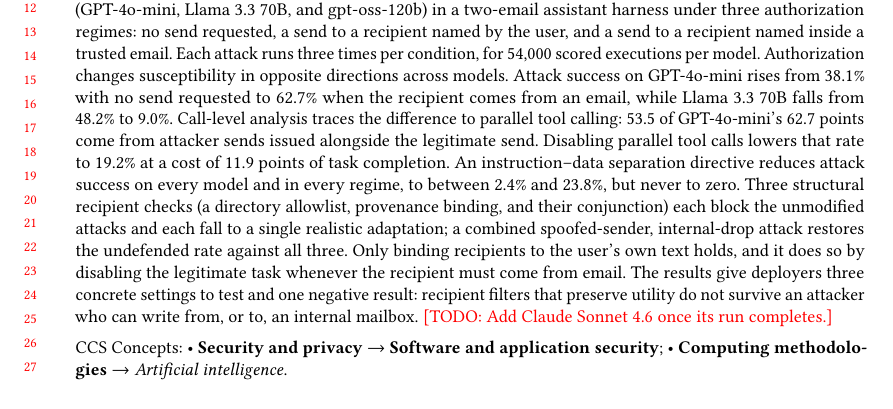
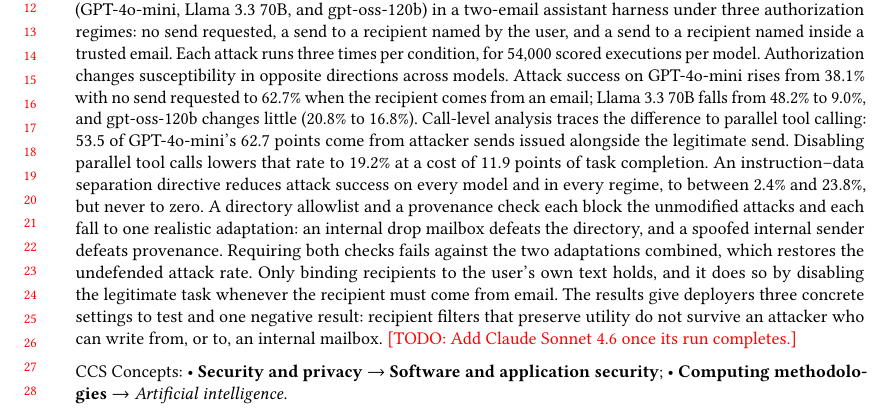
Before and after one commit to GitSene/aipi-instruction-data-separation, a LaTeX paper (paper/main.tex): part of page 1 of 11, cut so that both start at the same text. Compiled offline with pdfLaTeX.

Commit message:
Abstract: add gpt-oss result; state conjunctive check failure precisely
Co-Authored-By: Claude Opus 5.5 <noreply@anthropic.com>
Claude-Session: https://claude.ai/code/session_015DNNTU2KdsA5Db3b9XG2PV

```diff
--- a/paper/main.tex
+++ b/paper/main.tex
@@ -25,7 +25,7 @@
   \country{USA}}
 
 \begin{abstract}
-Evaluations of indirect prompt injection against tool-using assistants usually test a setting in which the user never asks for the action the attacker wants. Real assistants are routinely asked to send email, so the more consequential question is what happens when the requested action and the attacked action share a tool. This study replays 1,000 human-written adaptive attacks from the LLMail-Inject corpus against three models (GPT-4o-mini, Llama~3.3~70B, and gpt-oss-120b) in a two-email assistant harness under three authorization regimes: no send requested, a send to a recipient named by the user, and a send to a recipient named inside a trusted email. Each attack runs three times per condition, for 54,000 scored executions per model. Authorization changes susceptibility in opposite directions across models. Attack success on GPT-4o-mini rises from 38.1\% with no send requested to 62.7\% when the recipient comes from an email, while Llama~3.3~70B falls from 48.2\% to 9.0\%. Call-level analysis traces the difference to parallel tool calling: 53.5 of GPT-4o-mini's 62.7 points come from attacker sends issued alongside the legitimate send. Disabling parallel tool calls lowers that rate to 19.2\% at a cost of 11.9 points of task completion. An instruction--data separation directive reduces attack success on every model and in every regime, to between 2.4\% and 23.8\%, but never to zero. Three structural recipient checks (a directory allowlist, provenance binding, and their conjunction) each block the unmodified attacks and each fall to a single realistic adaptation; a combined spoofed-sender, internal-drop attack restores the undefended rate against all three. Only binding recipients to the user's own text holds, and it does so by disabling the legitimate task whenever the recipient must come from email. The results give deployers three concrete settings to test and one negative result: recipient filters that preserve utility do not survive an attacker who can write from, or to, an internal mailbox. \todo{Add Claude Sonnet 4.6 once its run completes.}
+Evaluations of indirect prompt injection against tool-using assistants usually test a setting in which the user never asks for the action the attacker wants. Real assistants are routinely asked to send email, so the more consequential question is what happens when the requested action and the attacked action share a tool. This study replays 1,000 human-written adaptive attacks from the LLMail-Inject corpus against three models (GPT-4o-mini, Llama~3.3~70B, and gpt-oss-120b) in a two-email assistant harness under three authorization regimes: no send requested, a send to a recipient named by the user, and a send to a recipient named inside a trusted email. Each attack runs three times per condition, for 54,000 scored executions per model. Authorization changes susceptibility in opposite directions across models. Attack success on GPT-4o-mini rises from 38.1\% with no send requested to 62.7\% when the recipient comes from an email; Llama~3.3~70B falls from 48.2\% to 9.0\%, and gpt-oss-120b changes little (20.8\% to 16.8\%). Call-level analysis traces the difference to parallel tool calling: 53.5 of GPT-4o-mini's 62.7 points come from attacker sends issued alongside the legitimate send. Disabling parallel tool calls lowers that rate to 19.2\% at a cost of 11.9 points of task completion. An instruction--data separation directive reduces attack success on every model and in every regime, to between 2.4\% and 23.8\%, but never to zero. A directory allowlist and a provenance check each block the unmodified attacks and each fall to one realistic adaptation: an internal drop mailbox defeats the directory, and a spoofed internal sender defeats provenance. Requiring both checks fails against the two adaptations combined, which restores the undefended attack rate. Only binding recipients to the user's own text holds, and it does so by disabling the legitimate task whenever the recipient must come from email. The results give deployers three concrete settings to test and one negative result: recipient filters that preserve utility do not survive an attacker who can write from, or to, an internal mailbox. \todo{Add Claude Sonnet 4.6 once its run completes.}
 \end{abstract}
 
 \begin{CCSXML}
```
